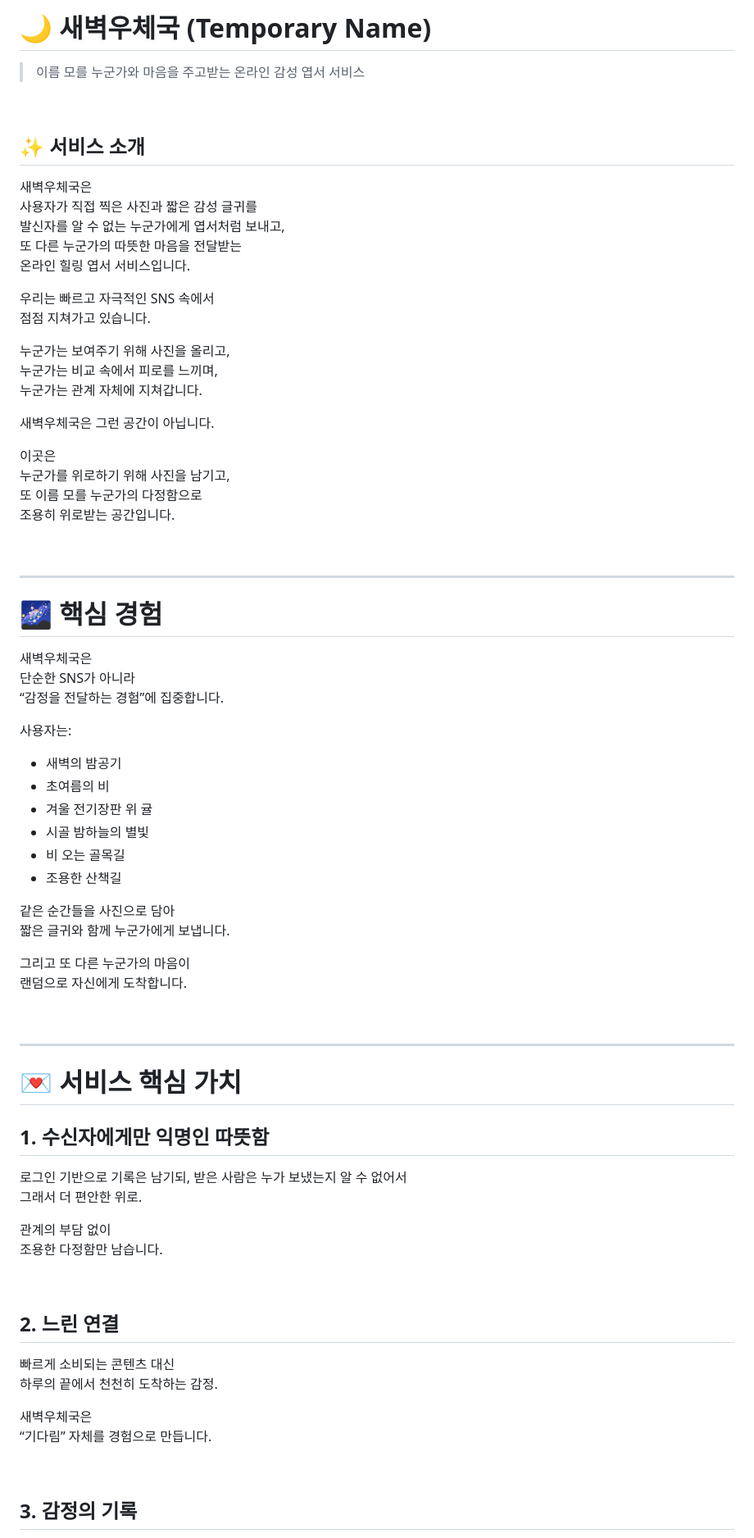
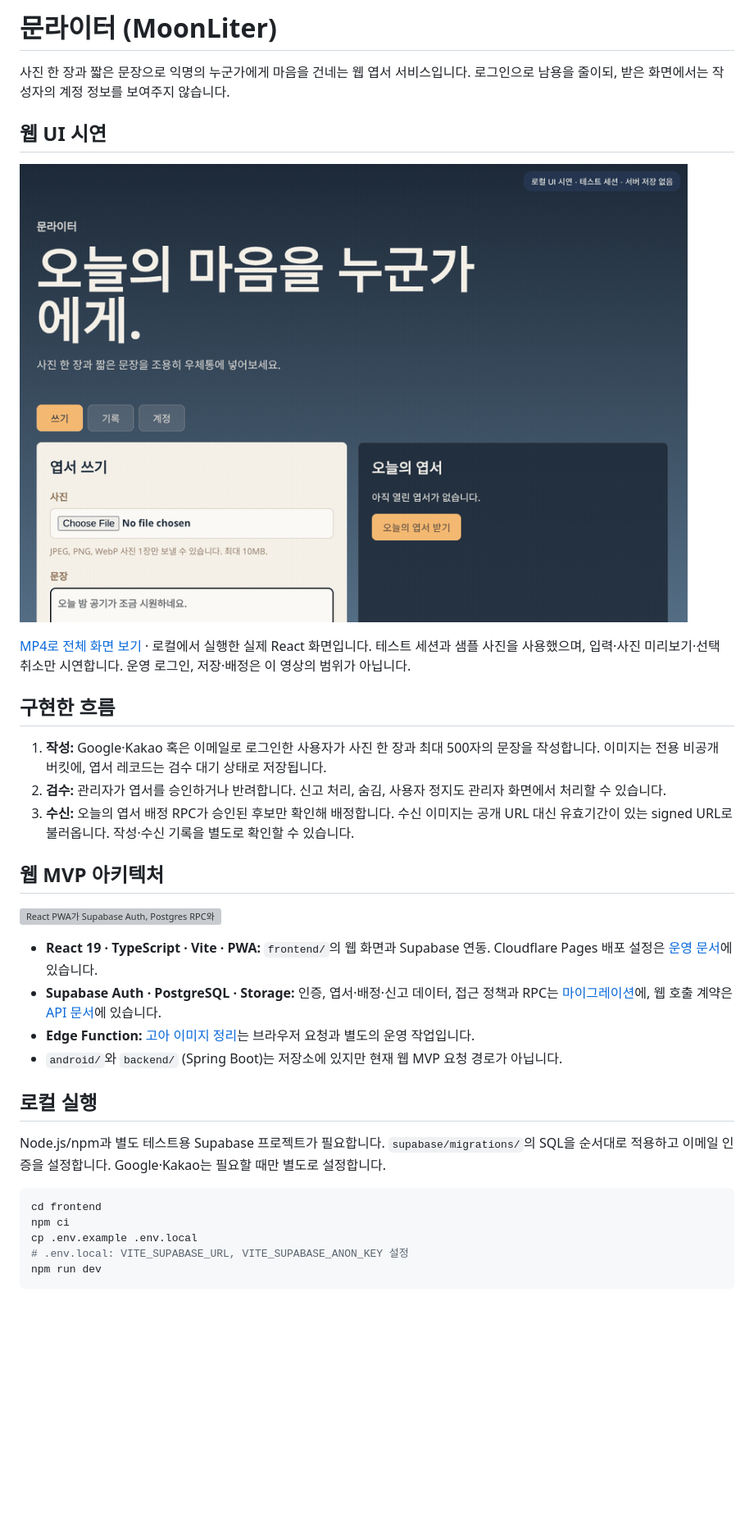
Before and after one commit to ljh8450/MoonLiter, a Markdown page: README.md, the part around one of its changes. Shown at 82% size. GitHub-like rendering; pictures changed too: docs/media/moonliter-ui.gif (added); blank space fills up the shorter version; grey boxes are pictures that could not be loaded.

Commit message:
docs: showcase MoonLiter architecture and UI demo

````diff
--- a/README.md
+++ b/README.md
@@ -1,81 +1,37 @@
-# 🌙 새벽우체국 (Temporary Name)
+# 문라이터 (MoonLiter)
 
-> 이름 모를 누군가와 마음을 주고받는 온라인 감성 엽서 서비스
+사진 한 장과 짧은 문장으로 익명의 누군가에게 마음을 건네는 웹 엽서 서비스입니다. 로그인으로 남용을 줄이되, 받은 화면에서는 작성자의 계정 정보를 보여주지 않습니다.
 
-<br>
+## 웹 UI 시연
 
-## ✨ 서비스 소개
+[![문라이터에서 엽서 문장을 입력하고 선택한 사진을 미리 본 뒤 취소하는 화면](docs/media/moonliter-ui.gif)](docs/media/moonliter-ui.mp4)
 
-새벽우체국은
-사용자가 직접 찍은 사진과 짧은 감성 글귀를
-발신자를 알 수 없는 누군가에게 엽서처럼 보내고,
-또 다른 누군가의 따뜻한 마음을 전달받는
-온라인 힐링 엽서 서비스입니다.
+[MP4로 전체 화면 보기](docs/media/moonliter-ui.mp4) · 로컬에서 실행한 실제 React 화면입니다. 테스트 세션과 샘플 사진을 사용했으며, 입력·사진 미리보기·선택 취소만 시연합니다. 운영 로그인, 저장·배정은 이 영상의 범위가 아닙니다.
 
-우리는 빠르고 자극적인 SNS 속에서
-점점 지쳐가고 있습니다.
+## 구현한 흐름
 
-누군가는 보여주기 위해 사진을 올리고,
-누군가는 비교 속에서 피로를 느끼며,
-누군가는 관계 자체에 지쳐갑니다.
+1. **작성:** Google·Kakao 혹은 이메일로 로그인한 사용자가 사진 한 장과 최대 500자의 문장을 작성합니다. 이미지는 전용 비공개 버킷에, 엽서 레코드는 검수 대기 상태로 저장됩니다.
+2. **검수:** 관리자가 엽서를 승인하거나 반려합니다. 신고 처리, 숨김, 사용자 정지도 관리자 화면에서 처리할 수 있습니다.
+3. **수신:** 오늘의 엽서 배정 RPC가 승인된 후보만 확인해 배정합니다. 수신 이미지는 공개 URL 대신 유효기간이 있는 signed URL로 불러옵니다. 작성·수신 기록을 별도로 확인할 수 있습니다.
 
-새벽우체국은 그런 공간이 아닙니다.
+## 웹 MVP 아키텍처
 
-이곳은
-누군가를 위로하기 위해 사진을 남기고,
-또 이름 모를 누군가의 다정함으로
-조용히 위로받는 공간입니다.
+![React PWA가 Supabase Auth, Postgres RPC와 RLS, 비공개 이미지 Storage를 사용하며 Edge Function은 고아 이미지를 정리하는 구조](docs/media/moonliter-architecture.svg)
 
-<br>
+- **React 19 · TypeScript · Vite · PWA:** `frontend/`의 웹 화면과 Supabase 연동. Cloudflare Pages 배포 설정은 [운영 문서](docs/operations.md)에 있습니다.
+- **Supabase Auth · PostgreSQL · Storage:** 인증, 엽서·배정·신고 데이터, 접근 정책과 RPC는 [마이그레이션](supabase/migrations/)에, 웹 호출 계약은 [API 문서](docs/api.md)에 있습니다.
+- **Edge Function:** [고아 이미지 정리](supabase/functions/cleanup-orphan-postcard-images/index.ts)는 브라우저 요청과 별도의 운영 작업입니다.
+- `android/`와 `backend/` (Spring Boot)는 저장소에 있지만 현재 웹 MVP 요청 경로가 아닙니다.
 
----
+## 로컬 실행
 
-# 🌌 핵심 경험
+Node.js/npm과 별도 테스트용 Supabase 프로젝트가 필요합니다. `supabase/migrations/`의 SQL을 순서대로 적용하고 이메일 인증을 설정합니다. Google·Kakao는 필요할 때만 별도로 설정합니다.
 
-새벽우체국은
-단순한 SNS가 아니라
-“감정을 전달하는 경험”에 집중합니다.
+```bash
+cd frontend
+npm ci
+cp .env.example .env.local
+# .env.local: VITE_SUPABASE_URL, VITE_SUPABASE_ANON_KEY 설정
+npm run dev
+```
 
-사용자는:
-
-- 새벽의 밤공기
-- 초여름의 비
-- 겨울 전기장판 위 귤
-- 시골 밤하늘의 별빛
-- 비 오는 골목길
-- 조용한 산책길
-
-같은 순간들을 사진으로 담아
-짧은 글귀와 함께 누군가에게 보냅니다.
-
-그리고 또 다른 누군가의 마음이
-랜덤으로 자신에게 도착합니다.
-
-<br>
-
----
-
-# 💌 서비스 핵심 가치
-
-## 1. 수신자에게만 익명인 따뜻함
-
-로그인 기반으로 기록은 남기되, 받은 사람은 누가 보냈는지 알 수 없어서
-그래서 더 편안한 위로.
-
-관계의 부담 없이
-조용한 다정함만 남습니다.
-
-<br>
-
-## 2. 느린 연결
-
-빠르게 소비되는 콘텐츠 대신
-하루의 끝에서 천천히 도착하는 감정.
-
-새벽우체국은
-“기다림” 자체를 경험으로 만듭니다.
-
-<br>
-
-## 3. 감정의 기록
-
````
Also changed, not shown: other parts of README.md (+1 -276 lines), frontend/README.md (+9 -32 lines), 2 other files.
